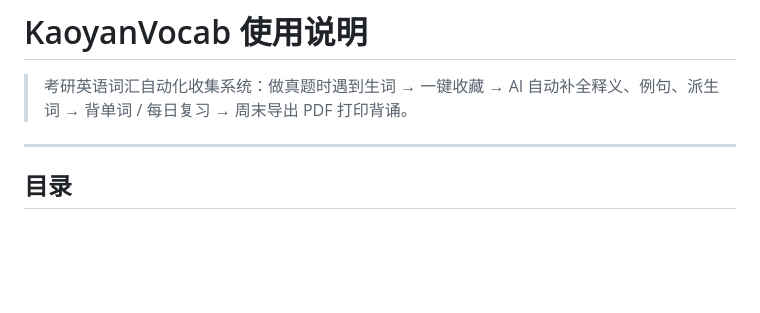
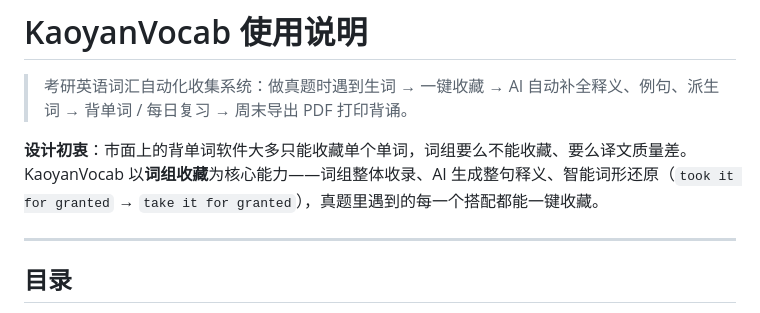
Before and after one commit to YanwenGu/KaoyanVocab, a Markdown page: 使用说明.md, the part around the change. GitHub-like rendering; blank space fills up the shorter version.

```diff
--- a/使用说明.md
+++ b/使用说明.md
@@ -1,6 +1,8 @@
 # KaoyanVocab 使用说明
 
 > 考研英语词汇自动化收集系统：做真题时遇到生词 → 一键收藏 → AI 自动补全释义、例句、派生词 → 背单词 / 每日复习 → 周末导出 PDF 打印背诵。
+
+**设计初衷**：市面上的背单词软件大多只能收藏单个单词，词组要么不能收藏、要么译文质量差。KaoyanVocab 以**词组收藏**为核心能力——词组整体收录、AI 生成整句释义、智能词形还原（`took it for granted` → `take it for granted`），真题里遇到的每一个搭配都能一键收藏。
 
 ---
 
```
Also changed, not shown: README.md (+11 -0 lines).
